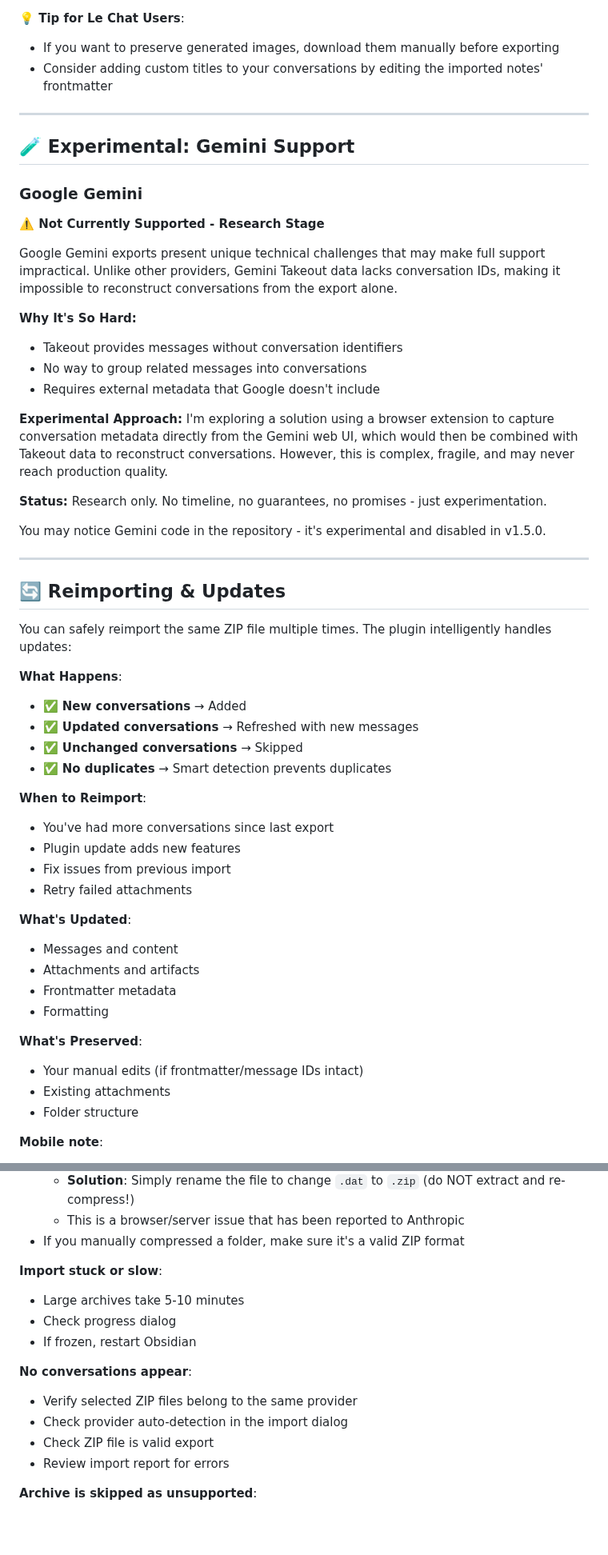
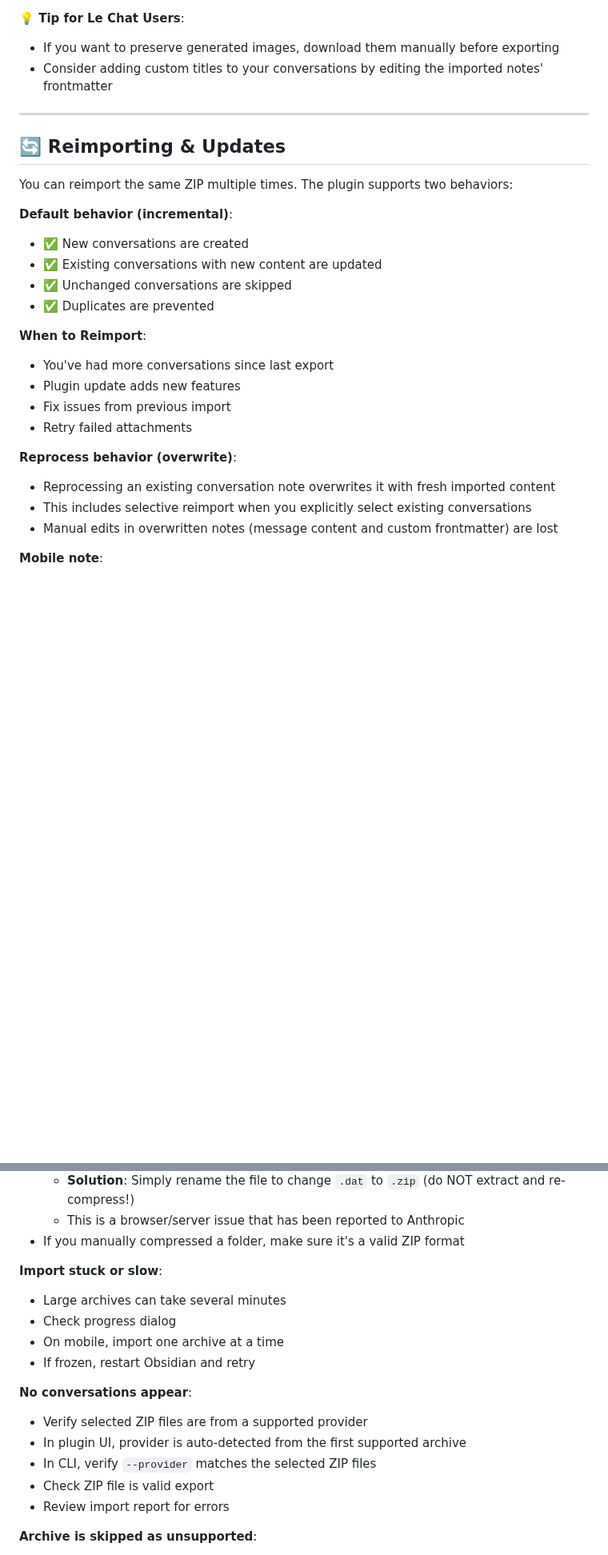
Before and after one commit to Superkikim/nexus-ai-chat-importer, a Markdown page: README.md, 2 parts joined by grey strips. Shown at 80% size. Rendered like a GitHub page; blank space fills up the shorter version.

Commit message:
docs(readme): refresh provider limits, reimport behavior, CLI and troubleshooting

```diff
--- a/README.md
+++ b/README.md
@@ -595,37 +605,15 @@ Each AI provider has unique characteristics in how they export conversations. He
 
 ---
 
-## 🧪 Experimental: Gemini Support
-
-### Google Gemini
-
-**⚠️ Not Currently Supported - Research Stage**
-
-Google Gemini exports present unique technical challenges that may make full support impractical. Unlike other providers, Gemini Takeout data lacks conversation IDs, making it impossible to reconstruct conversations from the export alone.
-
-**Why It's So Hard:**
-- Takeout provides messages without conversation identifiers
-- No way to group related messages into conversations
-- Requires external metadata that Google doesn't include
-
-**Experimental Approach:**
-I'm exploring a solution using a browser extension to capture conversation metadata directly from the Gemini web UI, which would then be combined with Takeout data to reconstruct conversations. However, this is complex, fragile, and may never reach production quality.
-
-**Status:** Research only. No timeline, no guarantees, no promises - just experimentation.
-
-You may notice Gemini code in the repository - it's experimental and disabled in v1.5.0.
-
----
-
 ## 🔄 Reimporting & Updates
 
-You can safely reimport the same ZIP file multiple times. The plugin intelligently handles updates:
+You can reimport the same ZIP multiple times. The plugin supports two behaviors:
 
-**What Happens**:
-- ✅ **New conversations** → Added
-- ✅ **Updated conversations** → Refreshed with new messages
-- ✅ **Unchanged conversations** → Skipped
-- ✅ **No duplicates** → Smart detection prevents duplicates
+**Default behavior (incremental)**:
+- ✅ New conversations are created
+- ✅ Existing conversations with new content are updated
+- ✅ Unchanged conversations are skipped
+- ✅ Duplicates are prevented
 
 **When to Reimport**:
 - You've had more conversations since last export
@@ -633,16 +621,10 @@ You can safely reimport the same ZIP file multiple times. The plugin intelligent
 - Fix issues from previous import
 - Retry failed attachments
 
-**What's Updated**:
-- Messages and content
-- Attachments and artifacts
-- Frontmatter metadata
-- Formatting
-
-**What's Preserved**:
-- Your manual edits (if frontmatter/message IDs intact)
-- Existing attachments
-- Folder structure
+**Reprocess behavior (overwrite)**:
+- Reprocessing an existing conversation note overwrites it with fresh imported content
+- This includes selective reimport when you explicitly select existing conversations
+- Manual edits in overwritten notes (message content and custom frontmatter) are lost
 
 **Mobile note**:
 - In **Full Import** mode, if an archive was already imported, mobile lets you choose between:
@@ -736,13 +723,15 @@ nexus-cli import --vault ~/my-vault --input export.zip --provider chatgpt --dry-
 - If you manually compressed a folder, make sure it's a valid ZIP format
 
 **Import stuck or slow**:
-- Large archives take 5-10 minutes
+- Large archives can take several minutes
 - Check progress dialog
-- If frozen, restart Obsidian
+- On mobile, import one archive at a time
+- If frozen, restart Obsidian and retry
 
 **No conversations appear**:
-- Verify selected ZIP files belong to the same provider
-- Check provider auto-detection in the import dialog
+- Verify selected ZIP files are from a supported provider
+- In plugin UI, provider is auto-detected from the first supported archive
+- In CLI, verify `--provider` matches the selected ZIP files
 - Check ZIP file is valid export
 - Review import report for errors
 
```
Also changed, not shown: other parts of README.md (+41 -21 lines).
